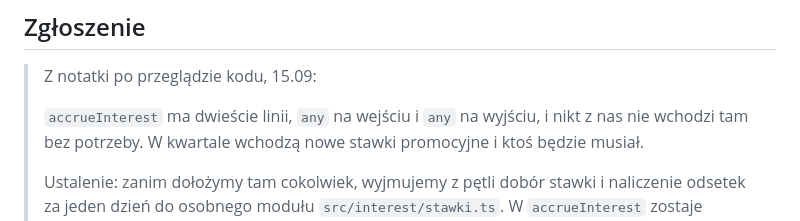
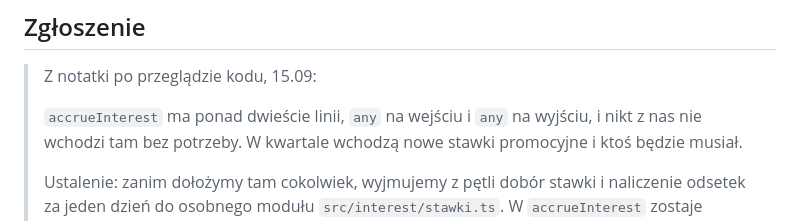
Before and after one commit to user603-altkom/Projekt, a Markdown page: cwiczenia/cw08/README.md, the part around the change. Drawn GitHub-style.

```diff
--- a/cwiczenia/cw08/README.md
+++ b/cwiczenia/cw08/README.md
@@ -12,7 +12,7 @@ Umieć powiedzieć, przed czym chroni cię zestaw testów, który masz, zanim za
 
 > Z notatki po przeglądzie kodu, 15.09:
 >
-> `accrueInterest` ma dwieście linii, `any` na wejściu i `any` na wyjściu, i nikt
+> `accrueInterest` ma ponad dwieście linii, `any` na wejściu i `any` na wyjściu, i nikt
 > z nas nie wchodzi tam bez potrzeby. W kwartale wchodzą nowe stawki promocyjne
 > i ktoś będzie musiał.
 >
```
Also changed, not shown: cwiczenia/cw11/README.md (+1 -1 lines), dane/zgloszenie_klienta.md (+1 -1 lines).
